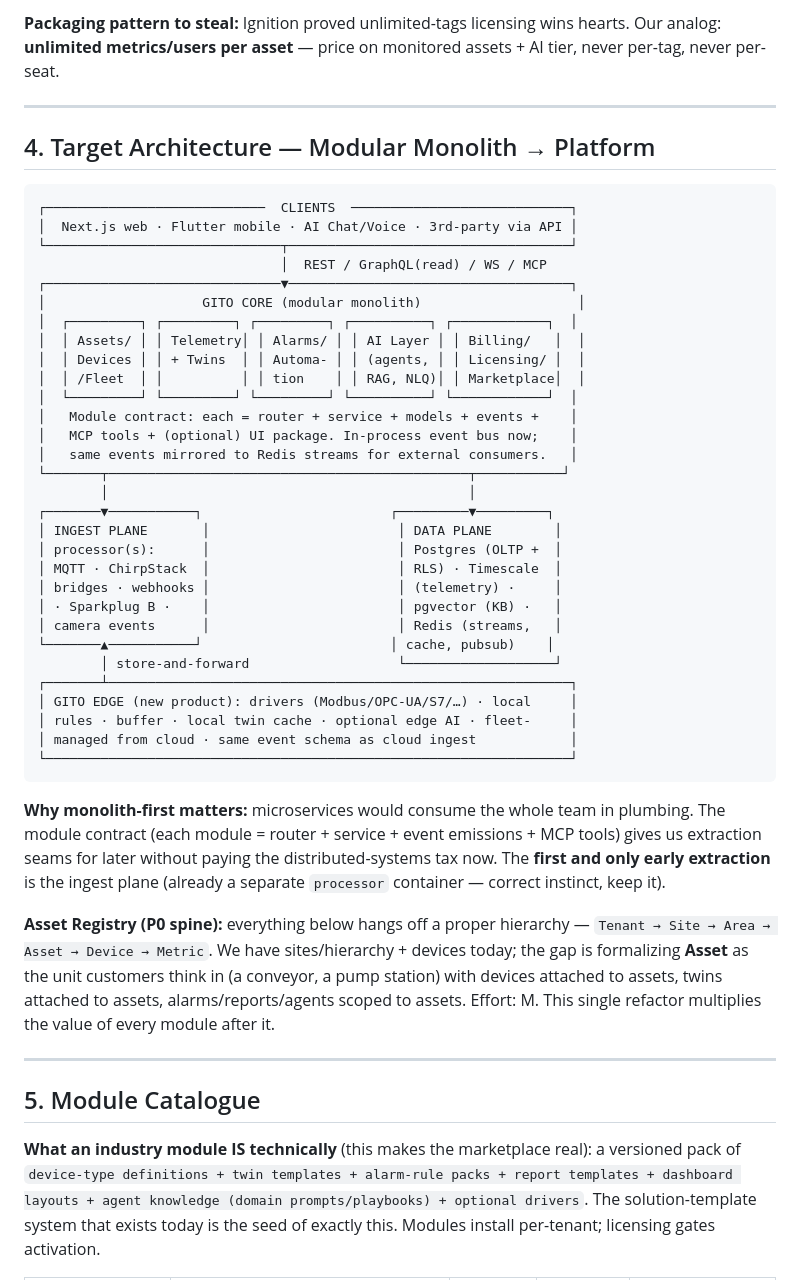
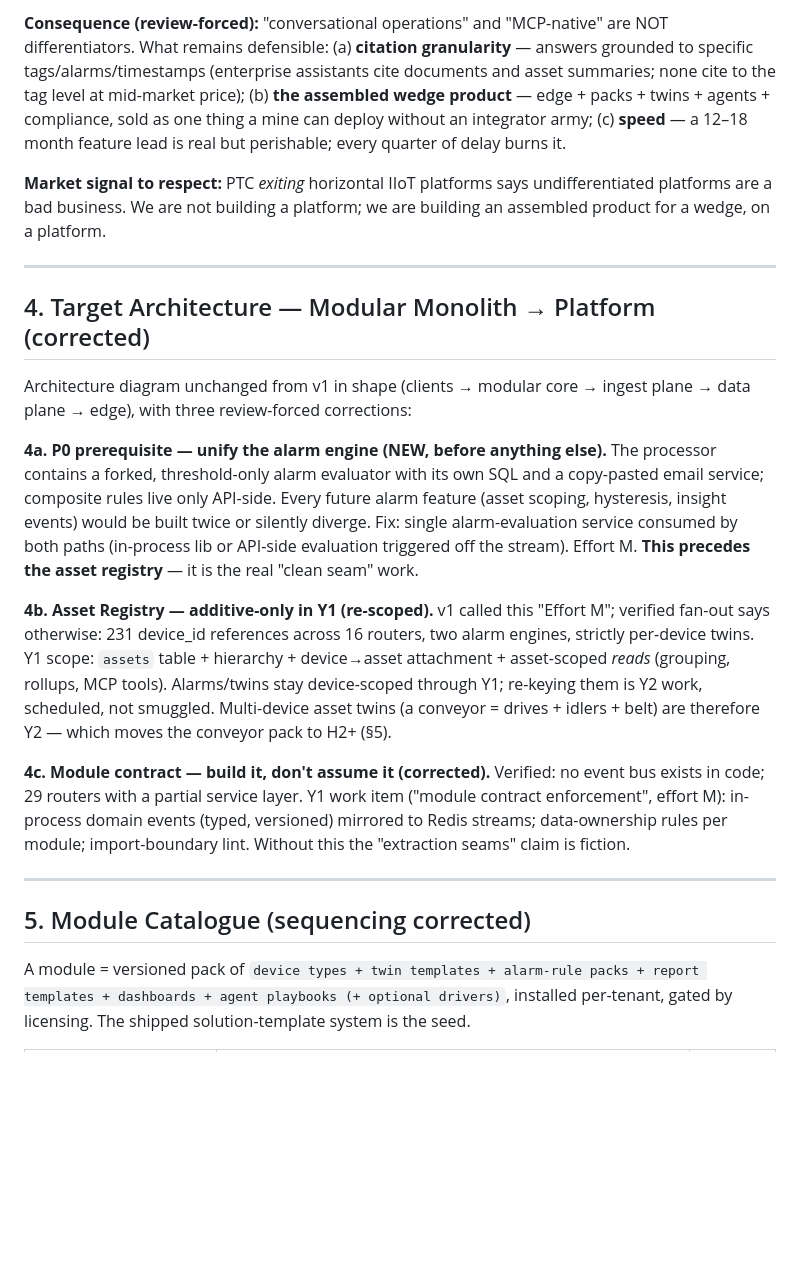
Before and after one commit to tunavis/gito-iot-platform, a Markdown page: docs/strategy/2026-07-05-platform-5yr-strategy.md, the part around one of its changes. Drawn GitHub-style; blank space fills up the shorter version.

Commit message:
docs: strategy v2 — revised after 6-agent adversarial review (33 high-severity findings)
Co-Authored-By: Claude Fable 5 <noreply@anthropic.com>

````diff
--- a/docs/strategy/2026-07-05-platform-5yr-strategy.md
+++ b/docs/strategy/2026-07-05-platform-5yr-strategy.md
@@ -84,61 +91,46 @@ sites → white-label resellers (system integrators) → international mid-marke
 
-**Packaging pattern to steal:** Ignition proved unlimited-tags licensing wins hearts. Our analog:
-**unlimited metrics/users per asset** — price on monitored assets + AI tier, never per-tag, never per-seat.
+**Consequence (review-forced):** "conversational operations" and "MCP-native" are NOT differentiators.
+What remains defensible: (a) **citation granularity** — answers grounded to specific tags/alarms/timestamps
+(enterprise assistants cite documents and asset summaries; none cite to the tag level at mid-market price);
+(b) **the assembled wedge product** — edge + packs + twins + agents + compliance, sold as one thing a mine
+can deploy without an integrator army; (c) **speed** — a 12–18 month feature lead is real but perishable;
+every quarter of delay burns it.
+
+**Market signal to respect:** PTC *exiting* horizontal IIoT platforms says undifferentiated platforms are
+a bad business. We are not building a platform; we are building an assembled product for a wedge, on a
+platform.
 
 ---
 
-## 4. Target Architecture — Modular Monolith → Platform
+## 4. Target Architecture — Modular Monolith → Platform (corrected)
 
-```
-┌────────────────────────────  CLIENTS  ────────────────────────────┐
-│  Next.js web · Flutter mobile · AI Chat/Voice · 3rd-party via API │
-└──────────────────────────────┬────────────────────────────────────┘
-                               │  REST / GraphQL(read) / WS / MCP
-┌──────────────────────────────▼────────────────────────────────────┐
-│                    GITO CORE (modular monolith)                    │
-│  ┌─────────┐ ┌─────────┐ ┌─────────┐ ┌──────────┐ ┌────────────┐  │
-│  │ Assets/ │ │ Telemetry│ │ Alarms/ │ │ AI Layer │ │ Billing/   │  │
-│  │ Devices │ │ + Twins  │ │ Automa- │ │ (agents, │ │ Licensing/ │  │
-│  │ /Fleet  │ │          │ │ tion    │ │ RAG, NLQ)│ │ Marketplace│  │
-│  └─────────┘ └─────────┘ └─────────┘ └──────────┘ └────────────┘  │
-│   Module contract: each = router + service + models + events +    │
-│   MCP tools + (optional) UI package. In-process event bus now;    │
-│   same events mirrored to Redis streams for external consumers.   │
-└───────┬──────────────────────────────────────────────┬───────────┘
-        │                                              │
-┌───────▼───────────┐                        ┌─────────▼─────────┐
-│ INGEST PLANE       │                        │ DATA PLANE        │
-│ processor(s):      │                        │ Postgres (OLTP +  │
-│ MQTT · ChirpStack  │                        │ RLS) · Timescale  │
-│ bridges · webhooks │                        │ (telemetry) ·     │
-│ · Sparkplug B ·    │                        │ pgvector (KB) ·   │
-│ camera events      │                        │ Redis (streams,   │
-└───────▲───────────┘                        │ cache, pubsub)    │
-        │ store-and-forward                   └───────────────────┘
-┌───────┴───────────────────────────────────────────────────────────┐
-│ GITO EDGE (new product): drivers (Modbus/OPC-UA/S7/…) · local     │
-│ rules · buffer · local twin cache · optional edge AI · fleet-     │
-│ managed from cloud · same event schema as cloud ingest            │
-└───────────────────────────────────────────────────────────────────┘
-```
+Architecture diagram unchanged from v1 in shape (clients → modular core → ingest plane → data plane →
+edge), with three review-forced corrections:
 
-**Why monolith-first matters:** microservices would consume the whole team in plumbing. The module
-contract (each module = router + service + event emissions + MCP tools) gives us extraction seams
-for later without paying the distributed-systems tax now. The **first and only early extraction**
-is the ingest plane (already a separate `processor` container — correct instinct, keep it).
+**4a. P0 prerequisite — unify the alarm engine (NEW, before anything else).** The processor contains a
+forked, threshold-only alarm evaluator with its own SQL and a copy-pasted email service; composite rules
+live only API-side. Every future alarm feature (asset scoping, hysteresis, insight events) would be built
+twice or silently diverge. Fix: single alarm-evaluation service consumed by both paths (in-process lib or
+API-side evaluation triggered off the stream). Effort M. **This precedes the asset registry** — it is the
+real "clean seam" work.
 
-**Asset Registry (P0 spine):** everything below hangs off a proper hierarchy —
-`Tenant → Site → Area → Asset → Device → Metric`. We have sites/hierarchy + devices today; the gap
-is formalizing **Asset** as the unit customers think in (a conveyor, a pump station) with devices
-attached to assets, twins attached to assets, alarms/reports/agents scoped to assets. Effort: M.
-This single refactor multiplies the value of every module after it.
+**4b. Asset Registry — additive-only in Y1 (re-scoped).** v1 called this "Effort M"; verified fan-out says
+otherwise: 231 device_id references across 16 routers, two alarm engines, strictly per-device twins.
+Y1 scope: `assets` table + hierarchy + device→asset attachment + asset-scoped *reads* (grouping, rollups,
+MCP tools). Alarms/twins stay device-scoped through Y1; re-keying them is Y2 work, scheduled, not smuggled.
+Multi-device asset twins (a conveyor = drives + idlers + belt) are therefore Y2 — which moves the conveyor
+pack to H2+ (§5).
+
+**4c. Module contract — build it, don't assume it (corrected).** Verified: no event bus exists in code;
+29 routers with a partial service layer. Y1 work item ("module contract enforcement", effort M): in-process
+domain events (typed, versioned) mirrored to Redis streams; data-ownership rules per module; import-boundary
+lint. Without this the "extraction seams" claim is fiction.
 
 ---
 
-## 5. Module Catalogue
+## 5. Module Catalogue (sequencing corrected)
 
-**What an industry module IS technically** (this makes the marketplace real): a versioned pack of
-`device-type definitions + twin templates + alarm-rule packs + report templates + dashboard layouts +
-agent knowledge (domain prompts/playbooks) + optional drivers`. The solution-template system that
-exists today is the seed of exactly this. Modules install per-tenant; licensing gates activation.
+A module = versioned pack of `device types + twin templates + alarm-rule packs + report templates +
+dashboards + agent playbooks (+ optional drivers)`, installed per-tenant, gated by licensing. The shipped
+solution-template system is the seed.
 
````
Also changed, not shown: other parts of docs/strategy/2026-07-05-platform-5yr-strategy.md (+221 -209 lines).
